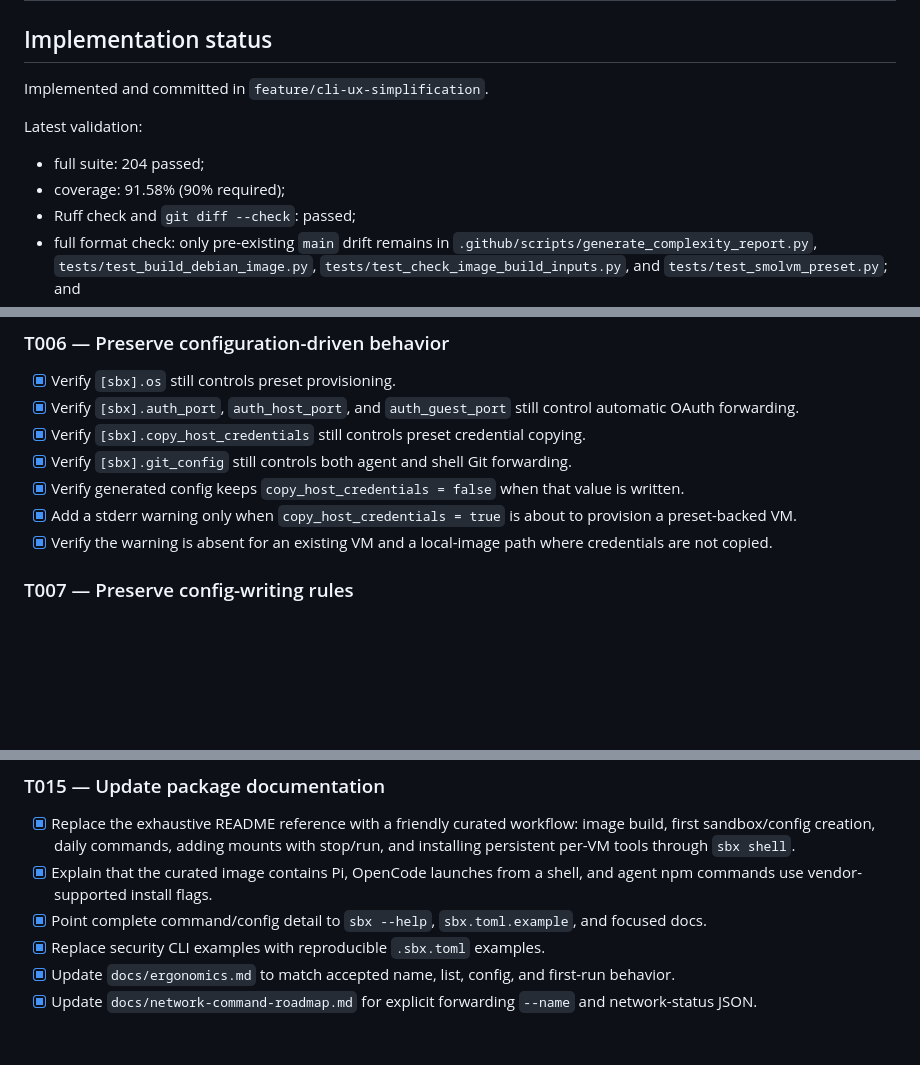
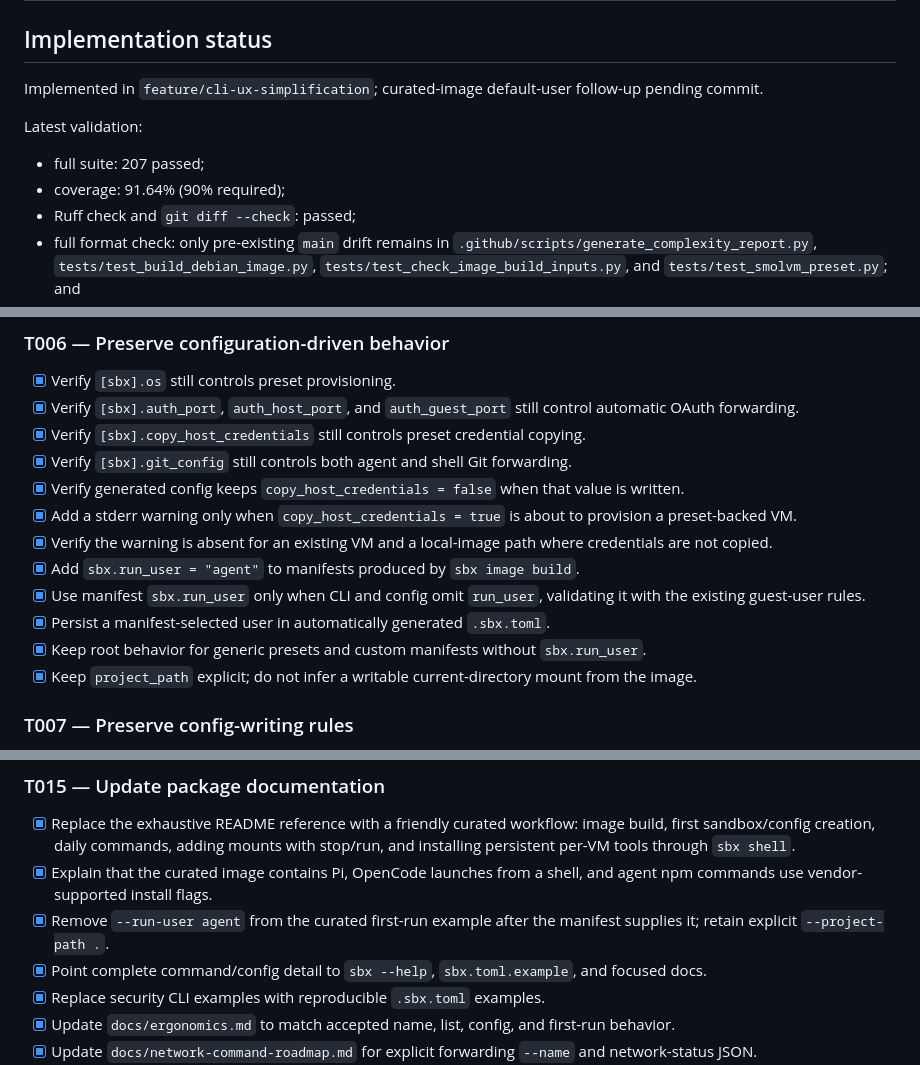
Before and after one commit to nueces/sbx, a Markdown page: specs/cli-ux-simplification-tasks.md, 3 parts joined by grey strips. Drawn GitHub-style; blank space fills up the shorter version.

```diff
--- a/specs/cli-ux-simplification-tasks.md
+++ b/specs/cli-ux-simplification-tasks.md
@@ -2,12 +2,12 @@
 
 ## Implementation status
 
-Implemented and committed in `feature/cli-ux-simplification`.
+Implemented in `feature/cli-ux-simplification`; curated-image default-user follow-up pending commit.
 
 Latest validation:
 
-- full suite: 204 passed;
-- coverage: 91.58% (90% required);
+- full suite: 207 passed;
+- coverage: 91.64% (90% required);
 - Ruff check and `git diff --check`: passed;
 - full format check: only pre-existing `main` drift remains in `.github/scripts/generate_complexity_report.py`, `tests/test_build_debian_image.py`, `tests/test_check_image_build_inputs.py`, and `tests/test_smolvm_preset.py`; and
 - website review: no changed flag or behavior is described there, so no website branch/diff was needed.
@@ -96,6 +96,11 @@ Do not edit or commit directly to `main`, `specification/main`, or `webpage/main
 - [x] Verify generated config keeps `copy_host_credentials = false` when that value is written.
 - [x] Add a stderr warning only when `copy_host_credentials = true` is about to provision a preset-backed VM.
 - [x] Verify the warning is absent for an existing VM and a local-image path where credentials are not copied.
+- [x] Add `sbx.run_user = "agent"` to manifests produced by `sbx image build`.
+- [x] Use manifest `sbx.run_user` only when CLI and config omit `run_user`, validating it with the existing guest-user rules.
+- [x] Persist a manifest-selected user in automatically generated `.sbx.toml`.
+- [x] Keep root behavior for generic presets and custom manifests without `sbx.run_user`.
+- [x] Keep `project_path` explicit; do not infer a writable current-directory mount from the image.
 
 ### T007 — Preserve config-writing rules
 
@@ -178,6 +183,7 @@ Do not edit or commit directly to `main`, `specification/main`, or `webpage/main
 
 - [x] Replace the exhaustive README reference with a friendly curated workflow: image build, first sandbox/config creation, daily commands, adding mounts with stop/run, and installing persistent per-VM tools through `sbx shell`.
 - [x] Explain that the curated image contains Pi, OpenCode launches from a shell, and agent npm commands use vendor-supported install flags.
+- [x] Remove `--run-user agent` from the curated first-run example after the manifest supplies it; retain explicit `--project-path .`.
 - [x] Point complete command/config detail to `sbx --help`, `sbx.toml.example`, and focused docs.
 - [x] Replace security CLI examples with reproducible `.sbx.toml` examples.
 - [x] Update `docs/ergonomics.md` to match accepted name, list, config, and first-run behavior.
```
Also changed, not shown: specs/cli-ux-simplification-design.md (+5 -1 lines), specs/cli-ux-simplification-plan.md (+13 -1 lines).
